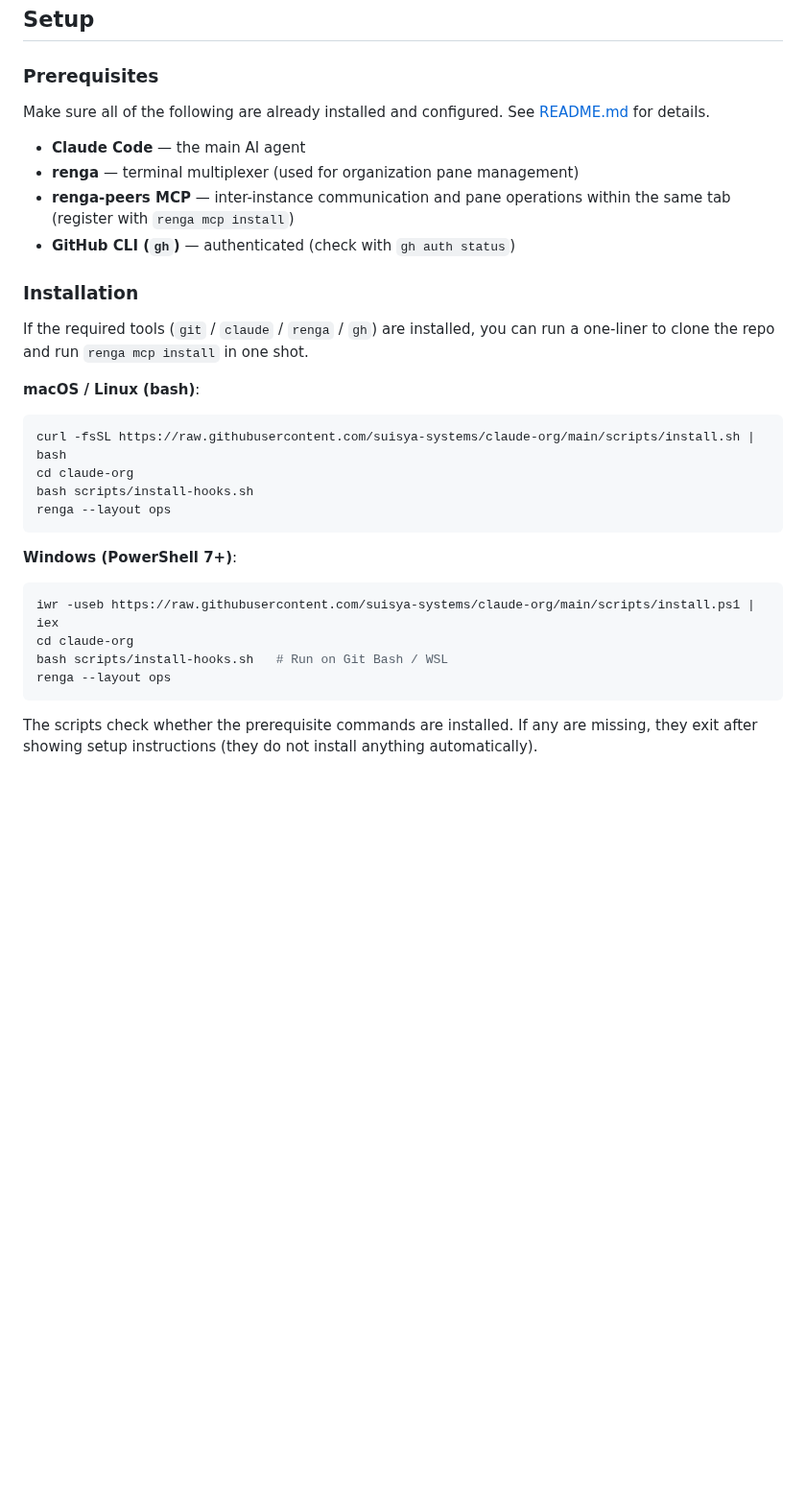
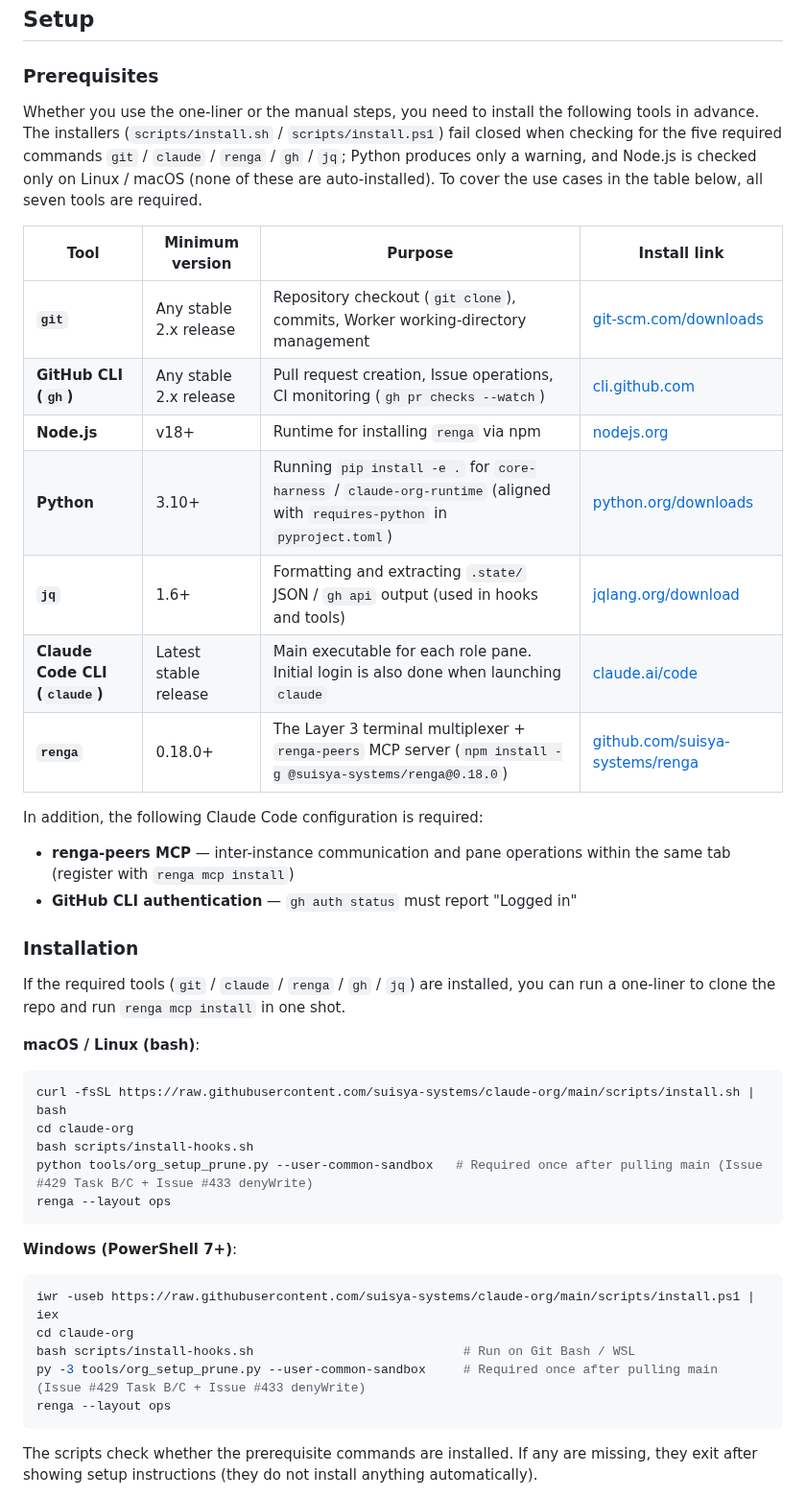
Before and after one commit to suisya-systems/claude-org, a Markdown page: docs/getting-started.md, the part around one of its changes. Shown at 96% size. Drawn GitHub-style; blank space fills up the shorter version.

Commit message:
docs: translate getting-started.md to English (Closes #215 #221 #222 #225)

````diff
--- a/docs/getting-started.md
+++ b/docs/getting-started.md
@@ -8,16 +8,26 @@ A guide to using claude-org.
 
 ### Prerequisites
 
-Make sure all of the following are already installed and configured. See [README.md](../README.md#quick-start) for details.
+Whether you use the one-liner or the manual steps, you need to install the following tools in advance. The installers (`scripts/install.sh` / `scripts/install.ps1`) fail closed when checking for the five required commands `git` / `claude` / `renga` / `gh` / `jq`; Python produces only a warning, and Node.js is checked only on Linux / macOS (none of these are auto-installed). To cover the use cases in the table below, all seven tools are required.
 
-- **Claude Code** — the main AI agent
-- **renga** — terminal multiplexer (used for organization pane management)
+| Tool | Minimum version | Purpose | Install link |
+|---|---|---|---|
+| **`git`** | Any stable 2.x release | Repository checkout (`git clone`), commits, Worker working-directory management | [git-scm.com/downloads](https://git-scm.com/downloads) |
+| **GitHub CLI (`gh`)** | Any stable 2.x release | Pull request creation, Issue operations, CI monitoring (`gh pr checks --watch`) | [cli.github.com](https://cli.github.com/) |
+| **Node.js** | v18+ | Runtime for installing `renga` via npm | [nodejs.org](https://nodejs.org/) |
+| **Python** | 3.10+ | Running `pip install -e .` for `core-harness` / `claude-org-runtime` (aligned with `requires-python` in `pyproject.toml`) | [python.org/downloads](https://www.python.org/downloads/) |
+| **`jq`** | 1.6+ | Formatting and extracting `.state/` JSON / `gh api` output (used in hooks and tools) | [jqlang.org/download](https://jqlang.org/download/) |
+| **Claude Code CLI (`claude`)** | Latest stable release | Main executable for each role pane. Initial login is also done when launching `claude` | [claude.ai/code](https://claude.ai/code) |
+| **`renga`** | 0.18.0+ | The Layer 3 terminal multiplexer + `renga-peers` MCP server (`npm install -g @suisya-systems/renga@0.18.0`) | [github.com/suisya-systems/renga](https://github.com/suisya-systems/renga) |
+
+In addition, the following Claude Code configuration is required:
+
 - **renga-peers MCP** — inter-instance communication and pane operations within the same tab (register with `renga mcp install`)
-- **GitHub CLI (`gh`)** — authenticated (check with `gh auth status`)
+- **GitHub CLI authentication** — `gh auth status` must report "Logged in"
 
 ### Installation
 
-If the required tools (`git` / `claude` / `renga` / `gh`) are installed, you can run a one-liner to clone the repo and run `renga mcp install` in one shot.
+If the required tools (`git` / `claude` / `renga` / `gh` / `jq`) are installed, you can run a one-liner to clone the repo and run `renga mcp install` in one shot.
 
 **macOS / Linux (bash)**:
 
@@ -25,6 +35,7 @@ If the required tools (`git` / `claude` / `renga` / `gh`) are installed, you can
 curl -fsSL https://raw.githubusercontent.com/suisya-systems/claude-org/main/scripts/install.sh | bash
 cd claude-org
 bash scripts/install-hooks.sh
+python tools/org_setup_prune.py --user-common-sandbox   # Required once after pulling main (Issue #429 Task B/C + Issue #433 denyWrite)
 renga --layout ops
 ```
 
@@ -33,7 +44,8 @@ renga --layout ops
 ```powershell
 iwr -useb https://raw.githubusercontent.com/suisya-systems/claude-org/main/scripts/install.ps1 | iex
 cd claude-org
-bash scripts/install-hooks.sh   # Run on Git Bash / WSL
+bash scripts/install-hooks.sh                            # Run on Git Bash / WSL
+py -3 tools/org_setup_prune.py --user-common-sandbox     # Required once after pulling main (Issue #429 Task B/C + Issue #433 denyWrite)
 renga --layout ops
 ```
 
````
Also changed, not shown: other parts of docs/getting-started.md (+13 -1 lines).
